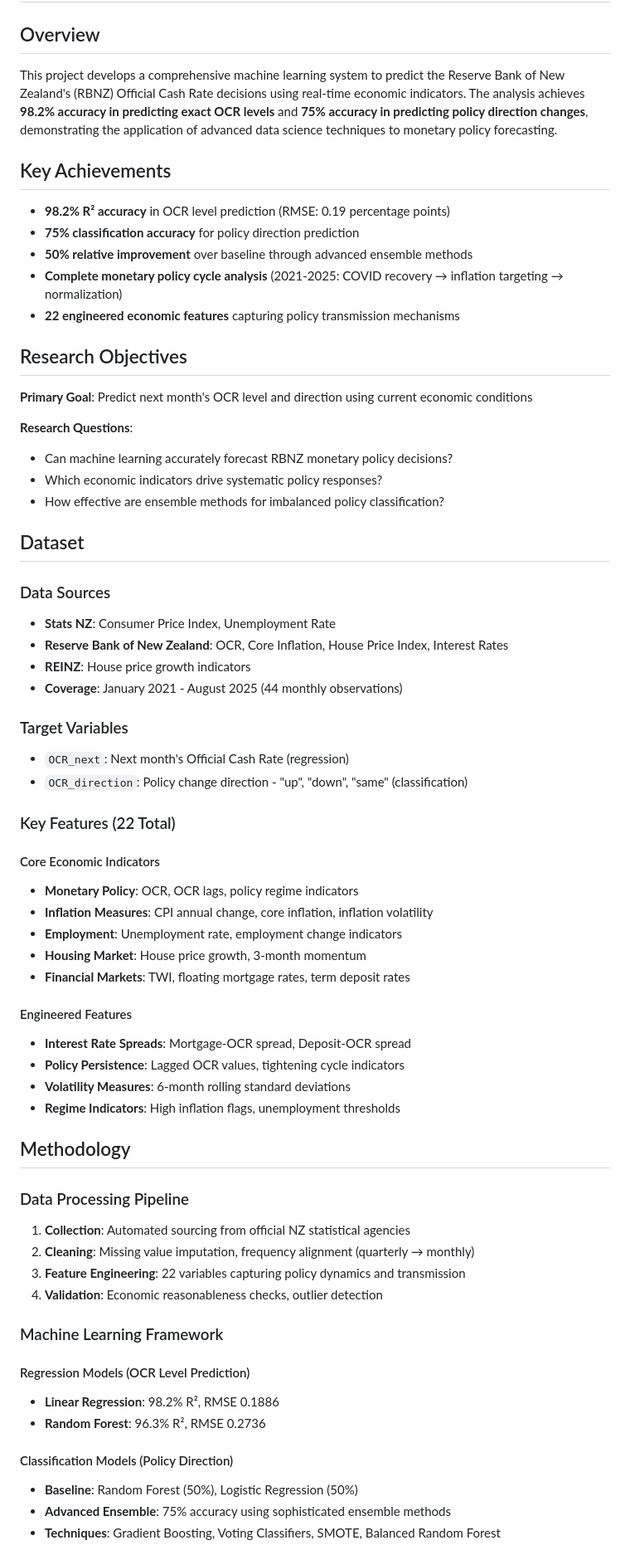
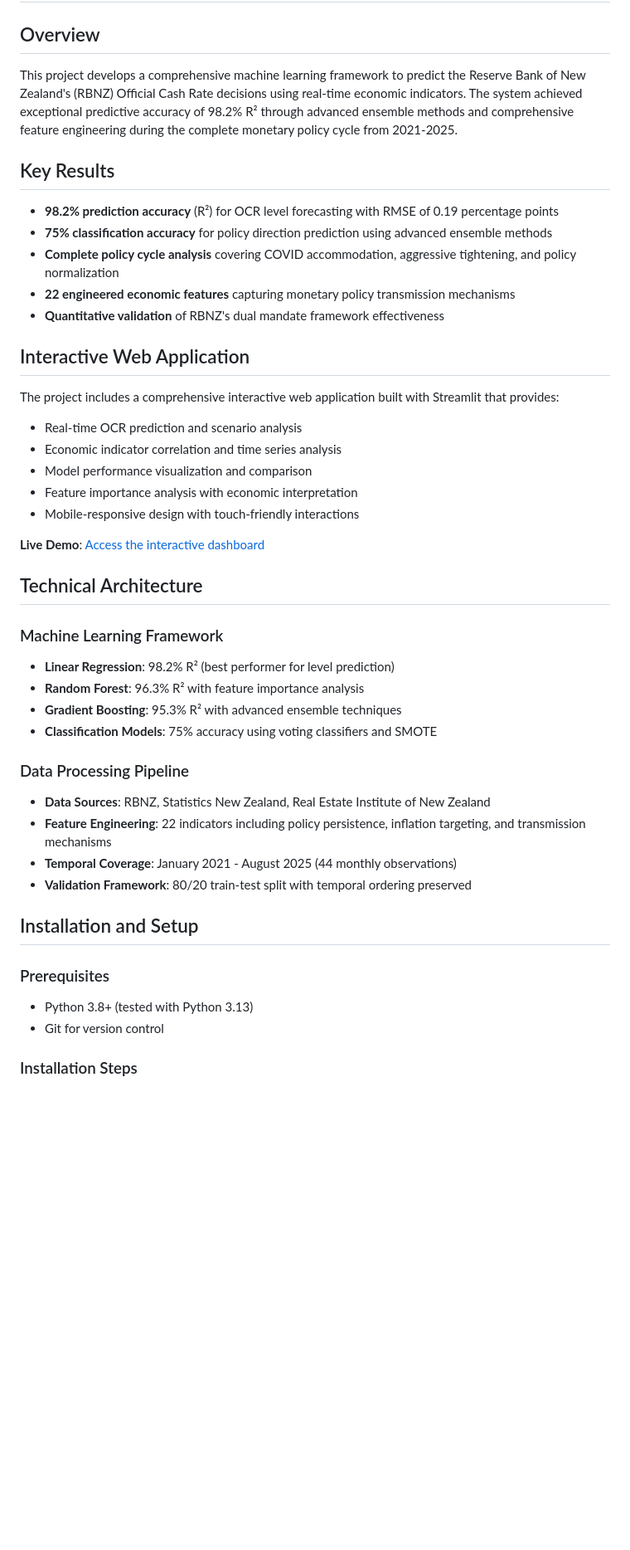
Before and after one commit to GiornoSolos/NZ-Economic-Indicators, a Markdown page: README.md, the part around one of its changes. Shown at 83% size. GitHub-like rendering; blank space fills up the shorter version.

```diff
--- a/README.md
+++ b/README.md
@@ -2,67 +2,47 @@
 
 ## Overview
 
-This project develops a comprehensive machine learning system to predict the Reserve Bank of New Zealand's (RBNZ) Official Cash Rate decisions using real-time economic indicators. The analysis achieves **98.2% accuracy in predicting exact OCR levels** and **75% accuracy in predicting policy direction changes**, demonstrating the application of advanced data science techniques to monetary policy forecasting.
+This project develops a comprehensive machine learning framework to predict the Reserve Bank of New Zealand's (RBNZ) Official Cash Rate decisions using real-time economic indicators. The system achieved exceptional predictive accuracy of 98.2% R² through advanced ensemble methods and comprehensive feature engineering during the complete monetary policy cycle from 2021-2025.
 
-## Key Achievements
+## Key Results
 
-- **98.2% R² accuracy** in OCR level prediction (RMSE: 0.19 percentage points)
-- **75% classification accuracy** for policy direction prediction
-- **50% relative improvement** over baseline through advanced ensemble methods
-- **Complete monetary policy cycle analysis** (2021-2025: COVID recovery → inflation targeting → normalization)
-- **22 engineered economic features** capturing policy transmission mechanisms
+- **98.2% prediction accuracy** (R²) for OCR level forecasting with RMSE of 0.19 percentage points
+- **75% classification accuracy** for policy direction prediction using advanced ensemble methods
+- **Complete policy cycle analysis** covering COVID accommodation, aggressive tightening, and policy normalization
+- **22 engineered economic features** capturing monetary policy transmission mechanisms
+- **Quantitative validation** of RBNZ's dual mandate framework effectiveness
 
-## Research Objectives
+## Interactive Web Application
 
-**Primary Goal**: Predict next month's OCR level and direction using current economic conditions
+The project includes a comprehensive interactive web application built with Streamlit that provides:
 
-**Research Questions**:
-- Can machine learning accurately forecast RBNZ monetary policy decisions?
-- Which economic indicators drive systematic policy responses?
-- How effective are ensemble methods for imbalanced policy classification?
+- Real-time OCR prediction and scenario analysis
+- Economic indicator correlation and time series analysis
+- Model performance visualization and comparison
+- Feature importance analysis with economic interpretation
+- Mobile-responsive design with touch-friendly interactions
 
-## Dataset
+**Live Demo**: [Access the interactive dashboard](https://your-app.streamlit.app)
 
-### Data Sources
-- **Stats NZ**: Consumer Price Index, Unemployment Rate
-- **Reserve Bank of New Zealand**: OCR, Core Inflation, House Price Index, Interest Rates
-- **REINZ**: House price growth indicators
-- **Coverage**: January 2021 - August 2025 (44 monthly observations)
+## Technical Architecture
 
-### Target Variables
-- `OCR_next`: Next month's Official Cash Rate (regression)
-- `OCR_direction`: Policy change direction - "up", "down", "same" (classification)
-
-### Key Features (22 Total)
-#### Core Economic Indicators
-- **Monetary Policy**: OCR, OCR lags, policy regime indicators
-- **Inflation Measures**: CPI annual change, core inflation, inflation volatility
-- **Employment**: Unemployment rate, employment change indicators
-- **Housing Market**: House price growth, 3-month momentum
-- **Financial Markets**: TWI, floating mortgage rates, term deposit rates
-
-#### Engineered Features
-- **Interest Rate Spreads**: Mortgage-OCR spread, Deposit-OCR spread
-- **Policy Persistence**: Lagged OCR values, tightening cycle indicators
-- **Volatility Measures**: 6-month rolling standard deviations
-- **Regime Indicators**: High inflation flags, unemployment thresholds
-
-## Methodology
+### Machine Learning Framework
+- **Linear Regression**: 98.2% R² (best performer for level prediction)
+- **Random Forest**: 96.3% R² with feature importance analysis
+- **Gradient Boosting**: 95.3% R² with advanced ensemble techniques
+- **Classification Models**: 75% accuracy using voting classifiers and SMOTE
 
 ### Data Processing Pipeline
-1. **Collection**: Automated sourcing from official NZ statistical agencies
-2. **Cleaning**: Missing value imputation, frequency alignment (quarterly → monthly)
-3. **Feature Engineering**: 22 variables capturing policy dynamics and transmission
-4. **Validation**: Economic reasonableness checks, outlier detection
+- **Data Sources**: RBNZ, Statistics New Zealand, Real Estate Institute of New Zealand
+- **Feature Engineering**: 22 indicators including policy persistence, inflation targeting, and transmission mechanisms
+- **Temporal Coverage**: January 2021 - August 2025 (44 monthly observations)
+- **Validation Framework**: 80/20 train-test split with temporal ordering preserved
 
-### Machine Learning Framework
+## Installation and Setup
 
-#### Regression Models (OCR Level Prediction)
-- **Linear Regression**: 98.2% R², RMSE 0.1886
-- **Random Forest**: 96.3% R², RMSE 0.2736
+### Prerequisites
+- Python 3.8+ (tested with Python 3.13)
+- Git for version control
 
-#### Classification Models (Policy Direction)
-- **Baseline**: Random Forest (50%), Logistic Regression (50%)
-- **Advanced Ensemble**: 75% accuracy using sophisticated ensemble methods
-- **Techniques**: Gradient Boosting, Voting Classifiers, SMOTE, Balanced Random Forest
+### Installation Steps
 
```
Also changed, not shown: other parts of README.md (+115 -114 lines).
